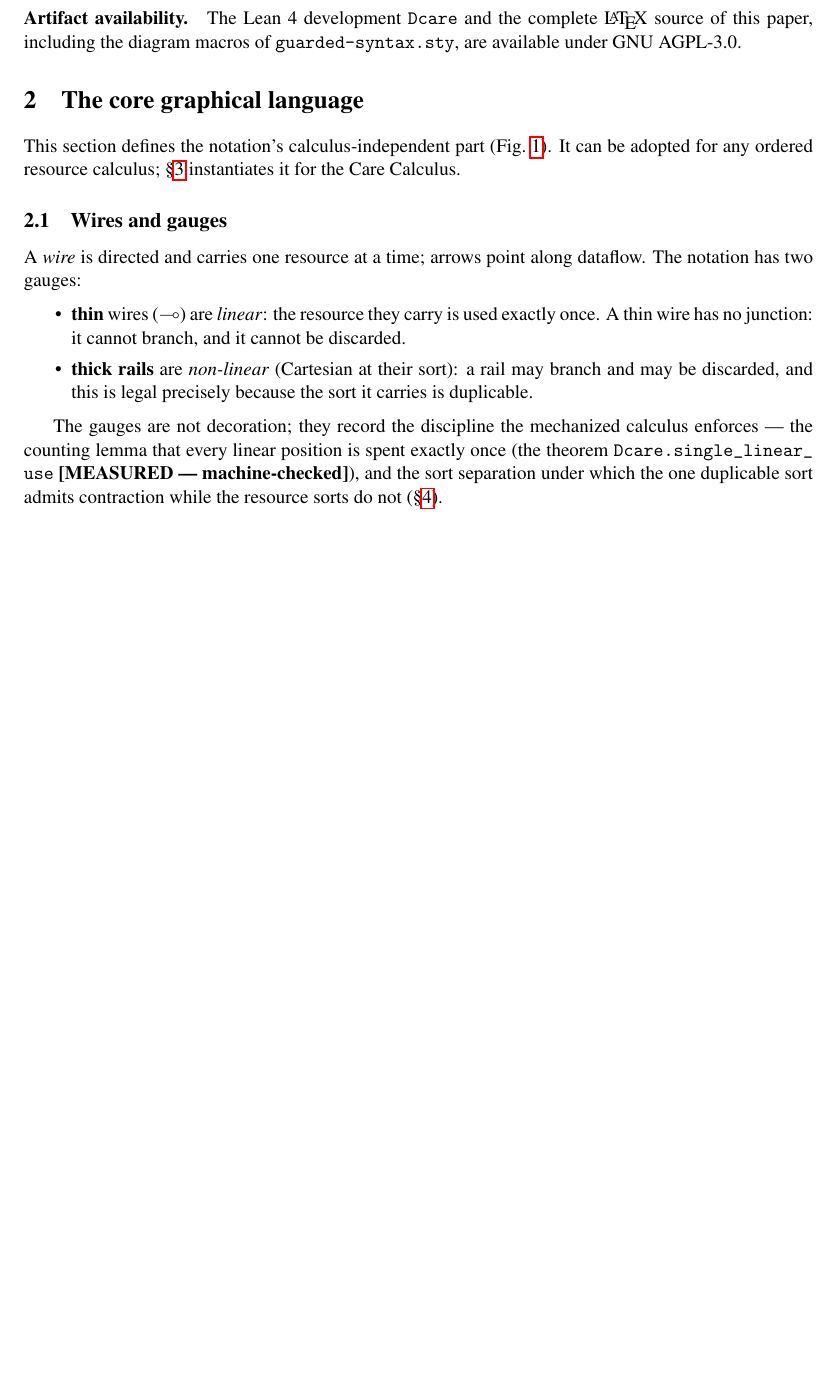
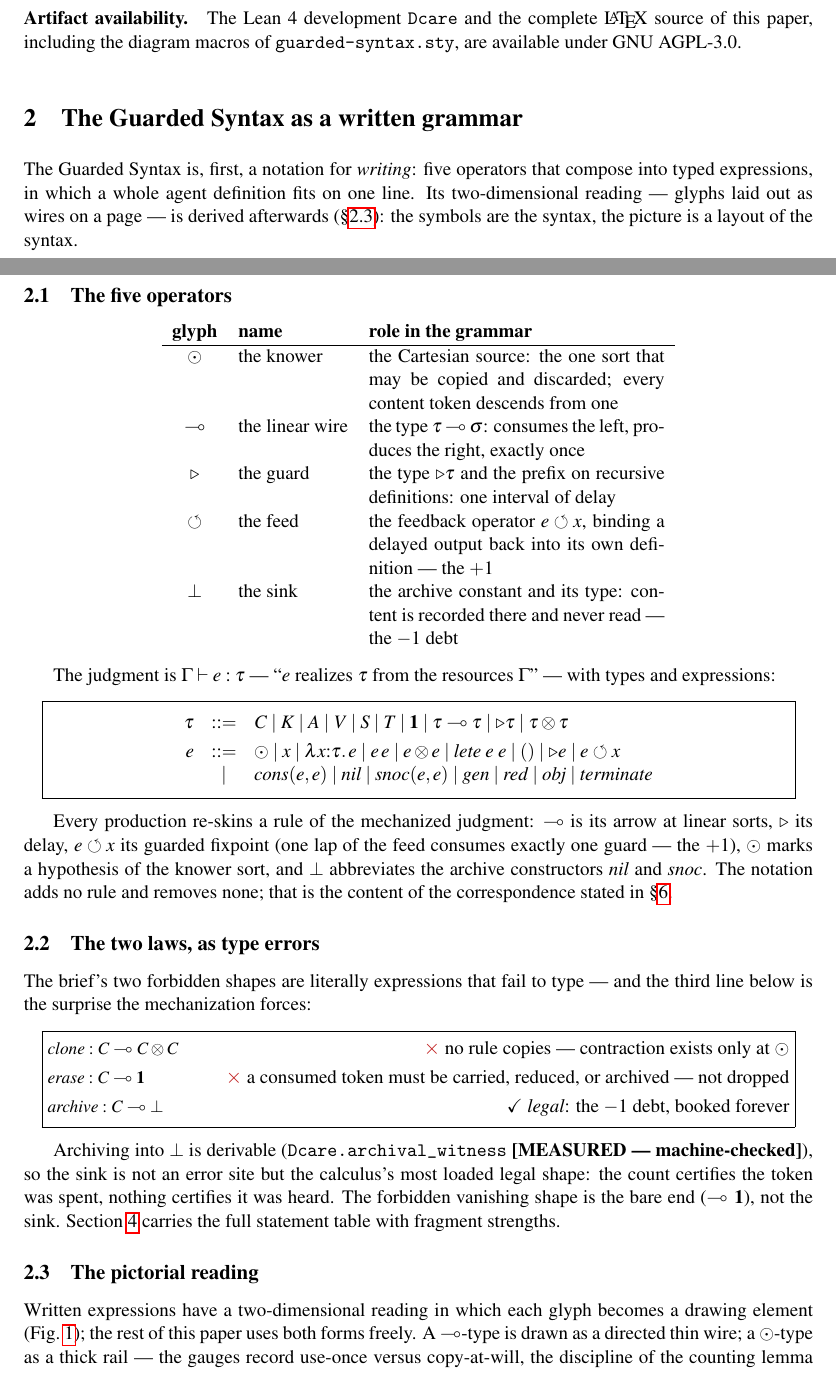
Before and after one commit to jmars/notation-public, a LaTeX paper (paper.tex): part of page 2 of 13 before the commit and two parts of pages 2 and 3 of 14 after it, the two joined at a grey line, cut so that both start at the same text, the shorter picture padded with empty space. Compiled offline with pdfLaTeX; a LaTeX package or settings file that is missing is left out.

Commit message:
import: v1.1.0 — re-center on the written grammar (paper.tex, guarded-syntax.sty, fig-core, paper-check.sh, rebuilt 14pp PDF)
Synced from the private source tree at notation-planner's 94afc47
("notation: re-center the paper on the written grammar"). The two
deposit-time edits are re-applied: the gate header names the
mechanization rather than /workspace/dcare/lean, and the contact-email
note states the fact instead of instructing a future self.

```diff
--- a/paper.tex
+++ b/paper.tex
@@ -119,30 +128,89 @@ The Lean~4 development \texttt{Dcare} and the complete \LaTeX{} source of
 this paper, including the diagram macros of \texttt{guarded-syntax.sty},
 are available under GNU AGPL-3.0.
 
-\section{The core graphical language}\label{sec:core}
+\section{The Guarded Syntax as a written grammar}\label{sec:core}
 
-This section defines the notation's calculus-independent part
-(Fig.~\ref{fig:core}). It can be adopted for any ordered resource calculus;
-\S\ref{sec:signature} instantiates it for the Care Calculus.
+The Guarded Syntax is, first, a notation for \emph{writing}: five
+operators that compose into typed expressions, in which a whole agent
+definition fits on one line. Its two-dimensional reading --- glyphs laid
+out as wires on a page --- is derived afterwards
+(\S\ref{sec:core:reading}): the symbols are the syntax, the picture is a
+layout of the syntax.
+
+\subsection{The five operators}\label{sec:core:ops}
+
+\begin{center}
+\begin{tabular}{clp{60mm}}
+\textbf{glyph} & \textbf{name} & \textbf{role in the grammar}\\
+\hline
+$\gknower$ & the knower & the Cartesian source: the one sort that may be
+copied and discarded; every content token descends from one\\
+$\glto$ & the linear wire & the type $\tau \glto \sigma$: consumes the
+left, produces the right, exactly once\\
+$\guard$ & the guard & the type $\guard\tau$ and the prefix on recursive
+definitions: one interval of delay\\
+$\gfeed$ & the feed & the feedback operator $e \gfeed x$, binding a
+delayed output back into its own definition --- the $+1$\\
+$\gsink$ & the sink & the archive constant and its type: content is
+recorded there and never read --- the $-1$ debt\\
+\end{tabular}
+\end{center}
+
+The judgment is $\Gamma \vdash e : \tau$ --- ``$e$ realizes $\tau$ from
+the resources $\Gamma$'' --- with types and expressions:
+
+\begin{center}
+\fbox{\begin{minipage}{0.94\linewidth}\centering\vspace{3pt}
+$\begin{array}[t]{rcl}
+\tau & ::= & \tC \mid \tK \mid \tA \mid \tV \mid \tS \mid \tT \mid \tUnit
+   \mid \tau \glto \tau \mid \guard\tau \mid \tau \ten \tau\\[3pt]
+e & ::= & \gknower \mid x \mid \lambda x{:}\tau.\,e \mid e\,e
+   \mid e \ten e \mid \mathit{lete}\;e\;e \mid () \mid \guard e \mid e \gfeed x\\
+  & \mid & \mathit{cons}(e,e) \mid \mathit{nil} \mid \mathit{snoc}(e,e)
+   \mid \mathit{gen} \mid \mathit{red} \mid \mathit{obj} \mid \mathit{terminate}\\
+\end{array}$\vspace{3pt}
+\end{minipage}}
+\end{center}
+
+Every production re-skins a rule of the mechanized judgment: $\glto$ is
+its arrow at linear sorts, $\guard$ its delay, $e \gfeed x$ its guarded
+fixpoint (one lap of the feed consumes exactly one guard --- the $+1$),
+$\gknower$ marks a hypothesis of the knower sort, and $\gsink$
+abbreviates the archive constructors $\mathit{nil}$ and $\mathit{snoc}$.
+The notation adds no rule and removes none; that is the content of the
+correspondence stated in \S\ref{sec:correspondence}.
+
+\subsection{The two laws, as type errors}\label{sec:core:laws}
+
+The brief's two forbidden shapes are literally expressions that fail to
+type --- and the third line below is the surprise the mechanization
+forces:
+
+\begin{center}
+\fbox{\begin{minipage}{0.94\linewidth}\vspace{3pt}
+{\small $\mathit{clone} : \tC \glto \tC \ten \tC$}
+\hfill \lawerr\ no rule copies --- contraction exists only at
+$\gknower$\vspace{3pt}\\
+{\small $\mathit{erase} : \tC \glto \tUnit$}
+\hfill \lawerr\ a consumed token must be carried, reduced, or archived
+--- not dropped\vspace{3pt}\\
+{\small $\mathit{archive} : \tC \glto \gsink$}
+\hfill \checkmark\ \emph{legal}: the $-1$ debt, booked forever\vspace{3pt}
+\end{minipage}}
+\end{center}
+
+Archiving into $\gsink$ is derivable (\dcn{archival_witness}
+\meas{machine-checked}), so the sink is not an error site but the
+calculus's most loaded legal shape: the count certifies the token was
+spent, nothing certifies it was heard. The forbidden vanishing shape is
+the bare end ($\glto\,\tUnit$), not the sink. Section~\ref{sec:laws}
+carries the full statement table with fragment strengths.
+
+\subsection{The pictorial reading}\label{sec:core:reading}
+
 \input{figures/fig-core}
-
-\subsection{Wires and gauges}\label{sec:core:wires}
-
-A \emph{wire} is directed and carries one resource at a time; arrows point
-along dataflow. The notation has two gauges:
-
-\begin{itemize}
-\item \textbf{thin} wires ($\glto$) are \emph{linear}: the resource they
-carry is used exactly once. A thin wire has no junction: it cannot branch,
-and it cannot be discarded.
-\item \textbf{thick rails} are \emph{non-linear} (Cartesian at their
-sort): a rail may branch and may be discarded, and this is legal precisely
-because the sort it carries is duplicable.
-\end{itemize}
-
-The gauges are not decoration; they record the discipline the mechanized
-calculus enforces --- the counting lemma that every linear position is
-spent exactly once (the theorem \dcn{single_linear_use}
-\meas{machine-checked}), and the sort separation under which the one
-duplicable sort admits contraction while the resource sorts do not
-(\S\ref{sec:laws}).
+Written expressions have a two-dimensional reading in which each glyph
+becomes a drawing element (Fig.~\ref{fig:core}); the rest of this paper
+uses both forms freely. A $\glto$-type is drawn as a directed thin wire;
+a $\gknower$-type as a thick rail --- the gauges record use-once versus
+copy-at-will, the discipline of the counting lemma
```
Also changed, not shown: figures/fig-core.tex (+2 -1 lines), guarded-syntax.sty (+9 -7 lines), paper.pdf, paper.tex (119 more changed lines), 1 other file.
